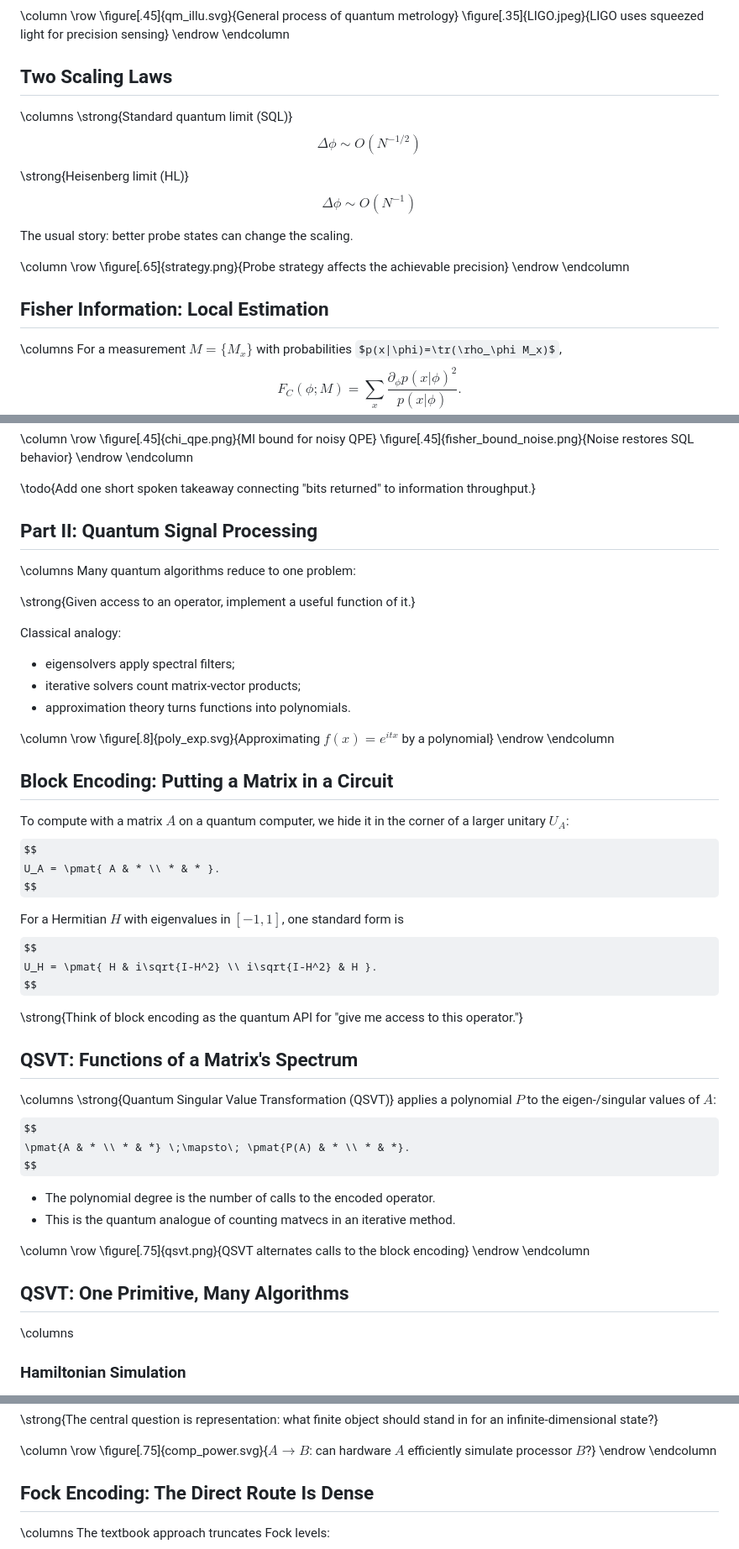
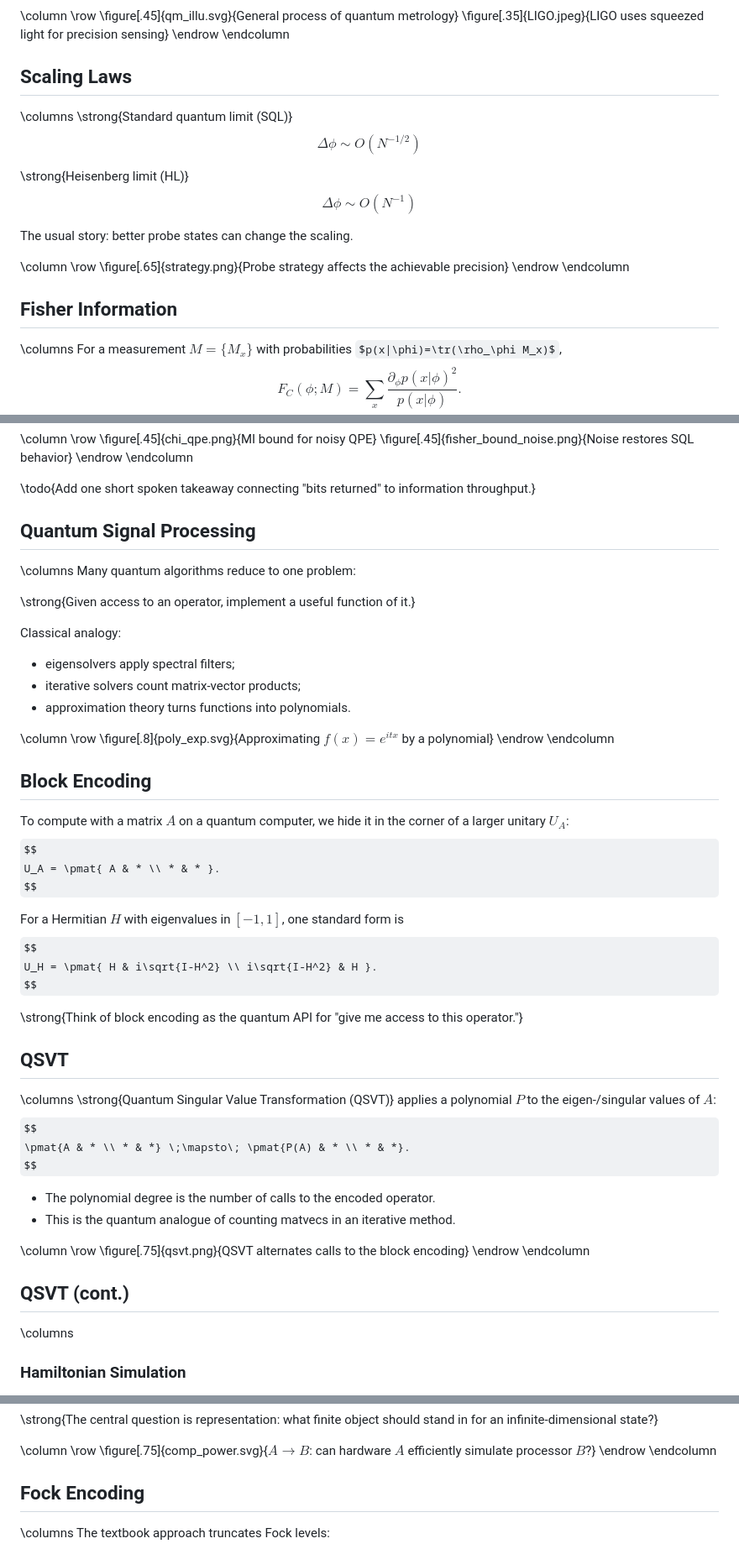
Before and after one commit to helloluxi/intro-quantum, a Markdown page: main.md, 3 parts joined by grey strips. Shown at 84% size. Rendered like a GitHub page; some formulas as TeX source.

```diff
--- a/main.md
+++ b/main.md
@@ -127,7 +155,7 @@ $$
 
 
 
-## Two Scaling Laws
+## Scaling Laws
 
 \columns
 \strong{Standard quantum limit (SQL)}
@@ -150,7 +178,7 @@ The usual story: better probe states can change the scaling.
 
 
 
-## Fisher Information: Local Estimation
+## Fisher Information
 
 \columns
 For a measurement $M=\{M_x\}$ with probabilities $p(x|\phi)=\tr(\rho_\phi M_x)$,
@@ -242,7 +270,7 @@ $$
 
 
 
-## Part II: Quantum Signal Processing
+## Quantum Signal Processing
 
 \columns
 Many quantum algorithms reduce to one problem:
@@ -262,7 +290,7 @@ Classical analogy:
 
 
 
-## Block Encoding: Putting a Matrix in a Circuit
+## Block Encoding
 
 To compute with a matrix $A$ on a quantum computer, we hide it in the corner of a larger unitary $U_A$:
 $$
@@ -278,7 +306,7 @@ $$
 
 
 
-## QSVT: Functions of a Matrix's Spectrum
+## QSVT
 
 \columns
 \strong{Quantum Singular Value Transformation (QSVT)} applies a polynomial $P$ to the eigen-/singular values of $A$:
@@ -297,7 +325,7 @@ $$
 
 
 
-## QSVT: One Primitive, Many Algorithms
+## QSVT (cont.)
 
 \columns
 ### Hamiltonian Simulation
@@ -416,7 +448,7 @@ $$
 
 
 
-## Fock Encoding: The Direct Route Is Dense
+## Fock Encoding
 
 \columns
 The textbook approach truncates Fock levels:
```
Also changed, not shown: other parts of main.md (+85 -53 lines).
